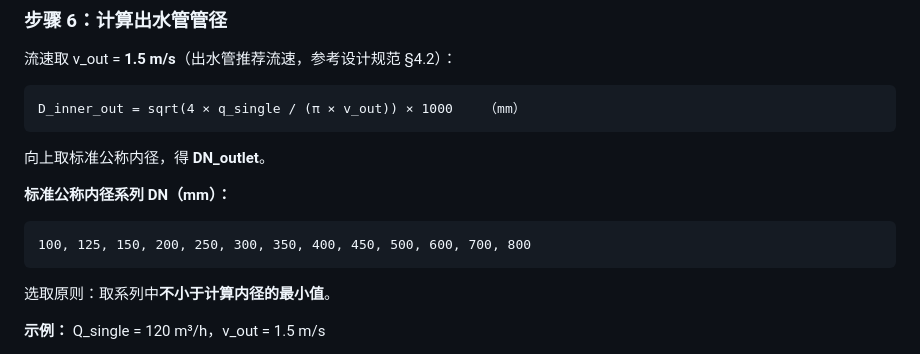
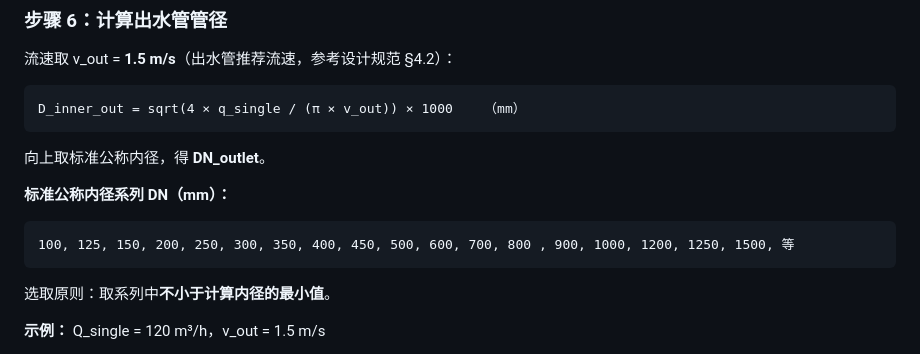
Before and after one commit to StillRunDeep/PlumpStation, a Markdown page: 02模块设计/AG1-1-单泵规格计算.md, the part around the change. Drawn GitHub-style.

Commit message:
add dn details

````diff
--- a/02模块设计/AG1-1-单泵规格计算.md
+++ b/02模块设计/AG1-1-单泵规格计算.md
@@ -172,7 +172,7 @@ D_inner_out = sqrt(4 × q_single / (π × v_out)) × 1000    （mm）
 **标准公称内径系列 DN（mm）：**
 
 ```
-100, 125, 150, 200, 250, 300, 350, 400, 450, 500, 600, 700, 800
+100, 125, 150, 200, 250, 300, 350, 400, 450, 500, 600, 700, 800 , 900, 1000, 1200, 1250, 1500, 等
 ```
 
 选取原则：取系列中**不小于计算内径的最小值**。
````
